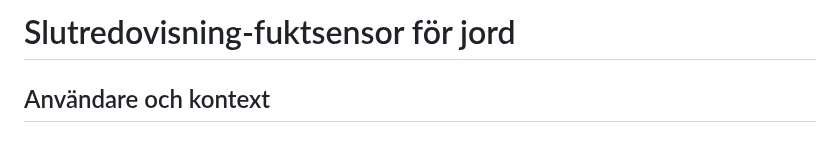
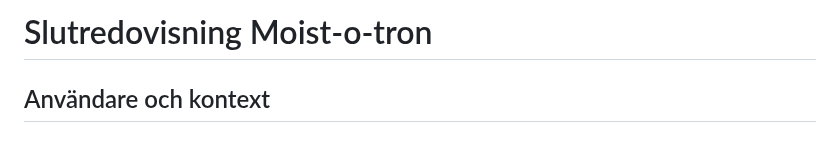
Before and after one commit to sln25014/ite130-grupp5, a Markdown page: slutpresentation.md, the part around the change. Drawn GitHub-style.

```diff
--- a/slutpresentation.md
+++ b/slutpresentation.md
@@ -1,4 +1,4 @@
-# Slutredovisning-fuktsensor för jord
+# Slutredovisning Moist-o-tron
 
 ## Användare och kontext
 
```
